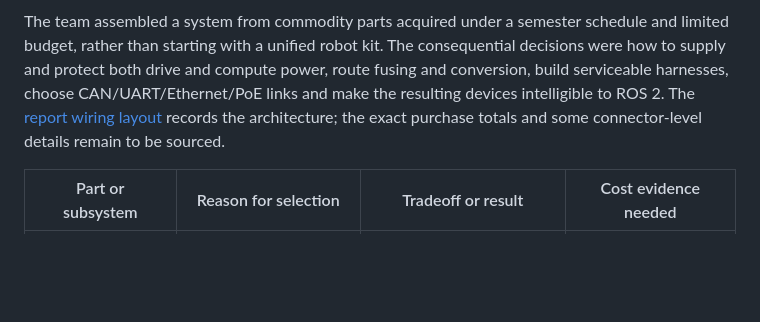
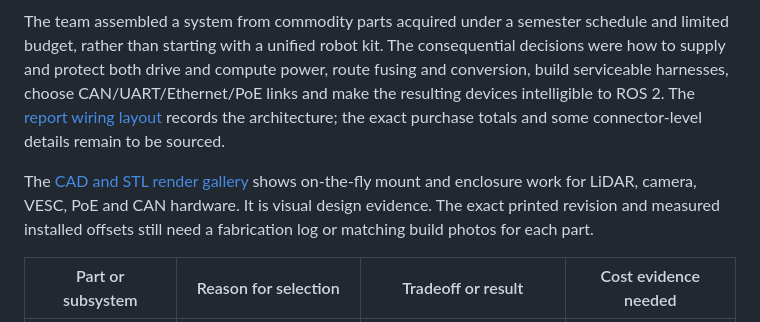
Before and after one commit to kenner1-unlv/cs490-lio-slam, a Markdown page: docs/parts-and-decisions.md, the part around the change. Rendered like a GitHub page; blank space fills up the shorter version.

```diff
--- a/docs/parts-and-decisions.md
+++ b/docs/parts-and-decisions.md
@@ -3,6 +3,8 @@
 This inventory combines the completed-project reports, the hardware named in this repository, and the team's firsthand construction account. The two-person CS/engineering team selected and ordered parts, planned the cargo and battery layout, fabricated and fiber-laser welded the chassis, built the component tray and exterior panels, made and routed the power/CAN/PoE/network harnesses, and integrated the electronics and software. The engineering teammate led power calculations and wiring/fuse plans; the CS teammate led programming, model selection and integration with selected hardware. The final report's [build and system figures](build-and-system-figures.md) are included here, including the integrated power/network/CAN layout. This is a design record, **not** a priced bill of materials. No receipts, item quantities for every accessory, or total cost were available in the reviewed sources. Add them before publishing a numeric budget claim.
 
 The team assembled a system from commodity parts acquired under a semester schedule and limited budget, rather than starting with a unified robot kit. The consequential decisions were how to supply and protect both drive and compute power, route fusing and conversion, build serviceable harnesses, choose CAN/UART/Ethernet/PoE links and make the resulting devices intelligible to ROS 2. The [report wiring layout](build-and-system-figures.md#power-network-and-can-layout) records the architecture; the exact purchase totals and some connector-level details remain to be sourced.
+
+The [CAD and STL render gallery](cad-and-mount-iteration.md) shows on-the-fly mount and enclosure work for LiDAR, camera, VESC, PoE and CAN hardware. It is visual design evidence. The exact printed revision and measured installed offsets still need a fabrication log or matching build photos for each part.
 
 | Part or subsystem | Reason for selection | Tradeoff or result | Cost evidence needed |
 | --- | --- | --- | --- |
```
Also changed, not shown: README.md (+9 -0 lines), docs/cad-and-mount-iteration.md (added, +22 -0 lines), docs/assets/cad/camera-clip-box.png (added), docs/assets/cad/can-tube-bracket.png (added), docs/assets/cad/dual-vesc-mount.png (added), docs/assets/cad/lidar-base-plate.png (added), docs/assets/cad/lidar-camera-tube-mount.png (added), docs/assets/cad/poe-box.png (added).
